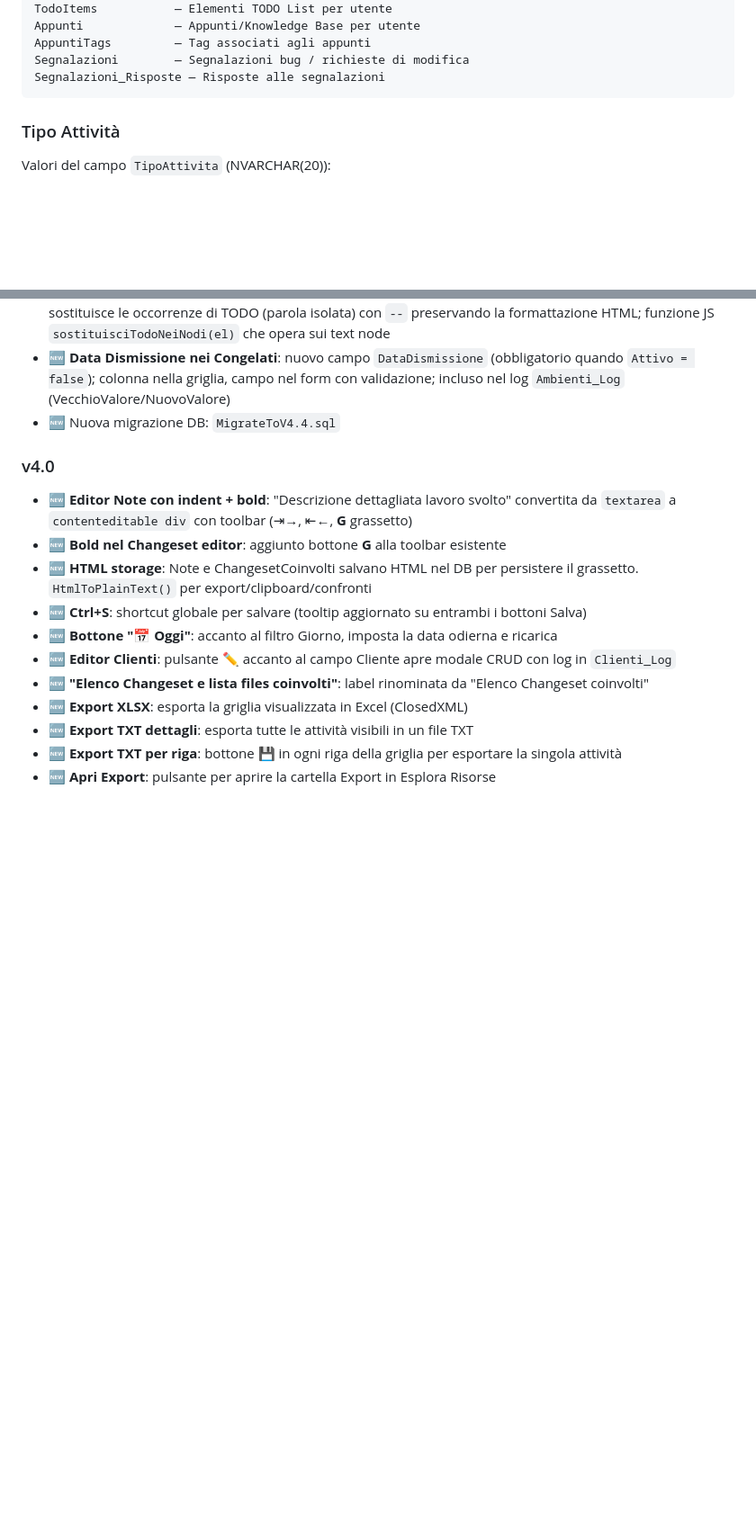
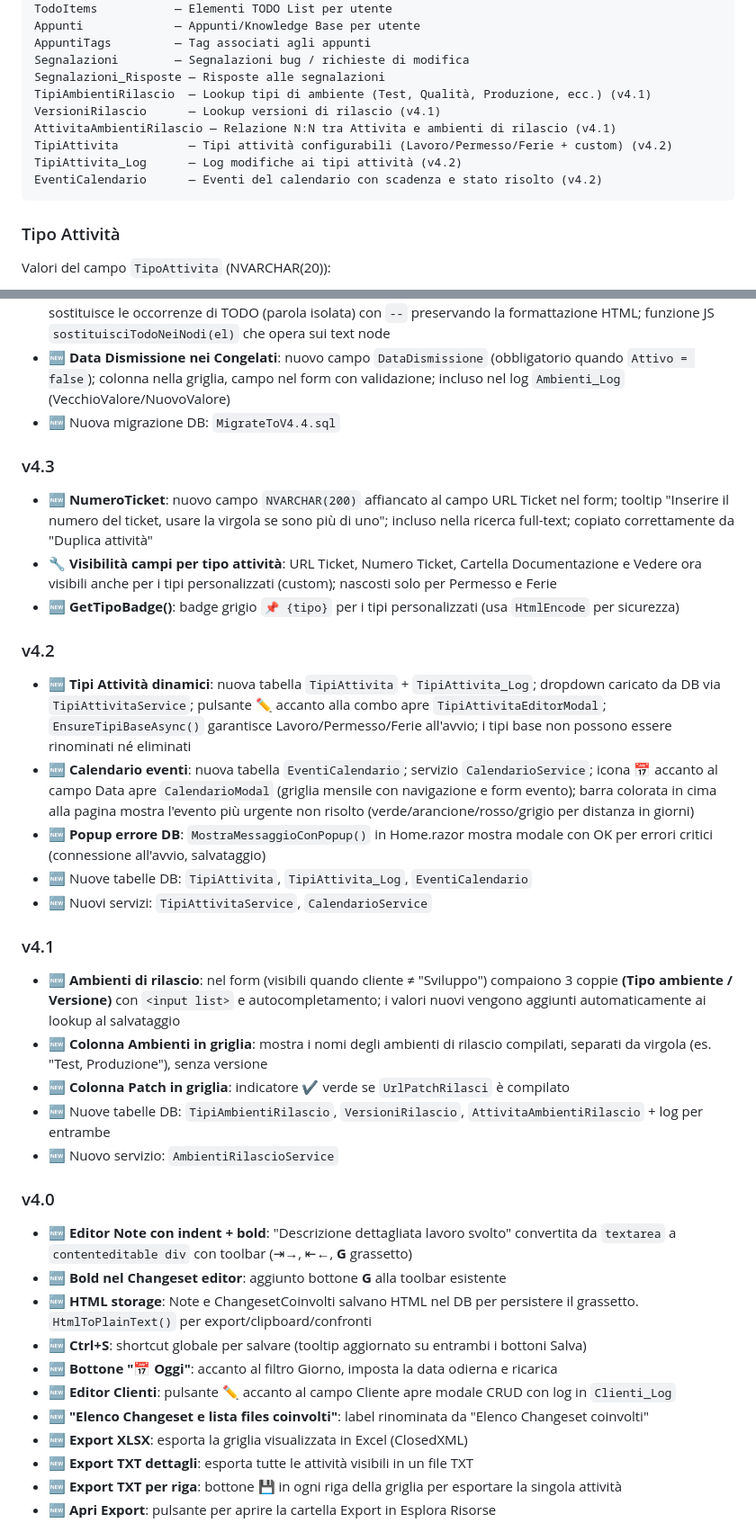
Before and after one commit to Jertix/WorkActivityTracker, a Markdown page: Readme.md, 2 parts joined by grey strips. Shown at 90% size. GitHub-like rendering; blank space fills up the shorter version.

````diff
--- a/PROJECT_SPECS.md
+++ b/Readme.md
@@ -236,6 +253,12 @@ Appunti             — Appunti/Knowledge Base per utente
 AppuntiTags         — Tag associati agli appunti
 Segnalazioni        — Segnalazioni bug / richieste di modifica
 Segnalazioni_Risposte — Risposte alle segnalazioni
+TipiAmbientiRilascio  — Lookup tipi di ambiente (Test, Qualità, Produzione, ecc.) (v4.1)
+VersioniRilascio      — Lookup versioni di rilascio (v4.1)
+AttivitaAmbientiRilascio — Relazione N:N tra Attivita e ambienti di rilascio (v4.1)
+TipiAttivita          — Tipi attività configurabili (Lavoro/Permesso/Ferie + custom) (v4.2)
+TipiAttivita_Log      — Log modifiche ai tipi attività (v4.2)
+EventiCalendario      — Eventi del calendario con scadenza e stato risolto (v4.2)
 ```
 
 ### Tipo Attività
@@ -354,6 +380,25 @@ Gli script SQL si trovano in `Database/` e vanno eseguiti in ordine:
 - 🆕 **Bottone TODO→"--"**: aggiunto in tutte e 4 le toolbar (sopra/sotto Note, sopra/sotto Changeset); sostituisce le occorrenze di TODO (parola isolata) con `--` preservando la formattazione HTML; funzione JS `sostituisciTodoNeiNodi(el)` che opera sui text node
 - 🆕 **Data Dismissione nei Congelati**: nuovo campo `DataDismissione` (obbligatorio quando `Attivo = false`); colonna nella griglia, campo nel form con validazione; incluso nel log `Ambienti_Log` (VecchioValore/NuovoValore)
 - 🆕 Nuova migrazione DB: `MigrateToV4.4.sql`
+
+### v4.3
+- 🆕 **NumeroTicket**: nuovo campo `NVARCHAR(200)` affiancato al campo URL Ticket nel form; tooltip "Inserire il numero del ticket, usare la virgola se sono più di uno"; incluso nella ricerca full-text; copiato correttamente da "Duplica attività"
+- 🔧 **Visibilità campi per tipo attività**: URL Ticket, Numero Ticket, Cartella Documentazione e Vedere ora visibili anche per i tipi personalizzati (custom); nascosti solo per Permesso e Ferie
+- 🆕 **GetTipoBadge()**: badge grigio `📌 {tipo}` per i tipi personalizzati (usa `HtmlEncode` per sicurezza)
+
+### v4.2
+- 🆕 **Tipi Attività dinamici**: nuova tabella `TipiAttivita` + `TipiAttivita_Log`; dropdown caricato da DB via `TipiAttivitaService`; pulsante ✏️ accanto alla combo apre `TipiAttivitaEditorModal`; `EnsureTipiBaseAsync()` garantisce Lavoro/Permesso/Ferie all'avvio; i tipi base non possono essere rinominati né eliminati
+- 🆕 **Calendario eventi**: nuova tabella `EventiCalendario`; servizio `CalendarioService`; icona 📅 accanto al campo Data apre `CalendarioModal` (griglia mensile con navigazione e form evento); barra colorata in cima alla pagina mostra l'evento più urgente non risolto (verde/arancione/rosso/grigio per distanza in giorni)
+- 🆕 **Popup errore DB**: `MostraMessaggioConPopup()` in Home.razor mostra modale con OK per errori critici (connessione all'avvio, salvataggio)
+- 🆕 Nuove tabelle DB: `TipiAttivita`, `TipiAttivita_Log`, `EventiCalendario`
+- 🆕 Nuovi servizi: `TipiAttivitaService`, `CalendarioService`
+
+### v4.1
+- 🆕 **Ambienti di rilascio**: nel form (visibili quando cliente ≠ "Sviluppo") compaiono 3 coppie **(Tipo ambiente / Versione)** con `<input list>` e autocompletamento; i valori nuovi vengono aggiunti automaticamente ai lookup al salvataggio
+- 🆕 **Colonna Ambienti in griglia**: mostra i nomi degli ambienti di rilascio compilati, separati da virgola (es. "Test, Produzione"), senza versione
+- 🆕 **Colonna Patch in griglia**: indicatore ✔ verde se `UrlPatchRilasci` è compilato
+- 🆕 Nuove tabelle DB: `TipiAmbientiRilascio`, `VersioniRilascio`, `AttivitaAmbientiRilascio` + log per entrambe
+- 🆕 Nuovo servizio: `AmbientiRilascioService`
 
 ### v4.0
 - 🆕 **Editor Note con indent + bold**: "Descrizione dettagliata lavoro svolto" convertita da `textarea` a `contenteditable div` con toolbar (⇥→, ⇤←, **G** grassetto)
````
Also changed, not shown: other parts of Readme.md (+56 -11 lines).
